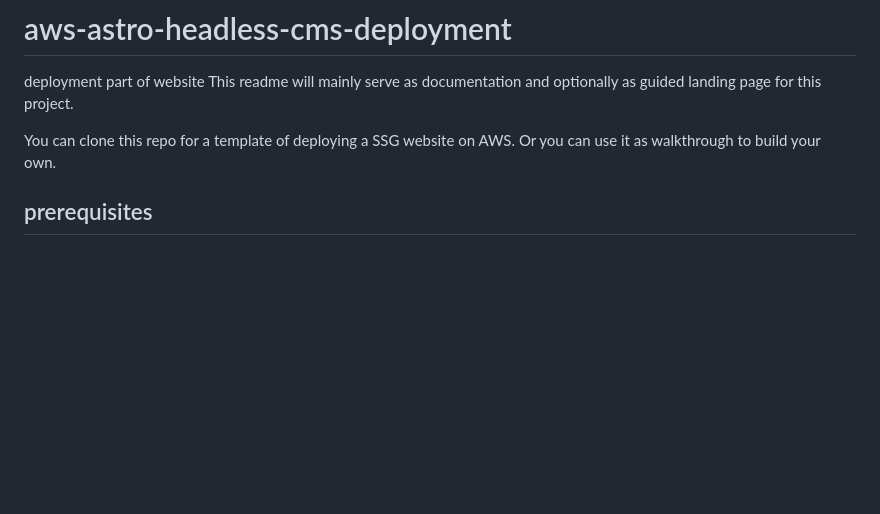
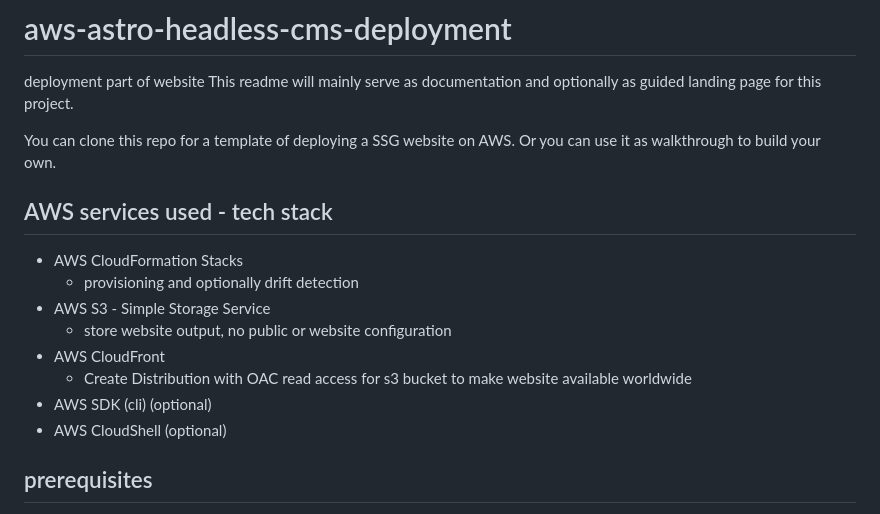
Before and after one commit to Codingschule/aws-astro-headless-cms-deployment, a Markdown page: README.md, the part around one of its changes. GitHub-like rendering; blank space fills up the shorter version.

```diff
--- a/README.md
+++ b/README.md
@@ -4,6 +4,17 @@ This readme will mainly serve as documentation and optionally as guided landing
 
 You can clone this repo for a template of deploying a SSG website on AWS.
 Or you can use it as walkthrough to build your own.
+
+## AWS services used - tech stack
+
+- AWS CloudFormation Stacks
+  - provisioning and optionally drift detection
+- AWS S3 - Simple Storage Service
+  - store website output, no public or website configuration
+- AWS CloudFront
+  - Create Distribution with OAC read access for s3 bucket to make website available worldwide
+- AWS SDK (cli) (optional)
+- AWS CloudShell (optional)
 
 ## prerequisites
 
```
Also changed, not shown: other parts of README.md (+47 -0 lines).
